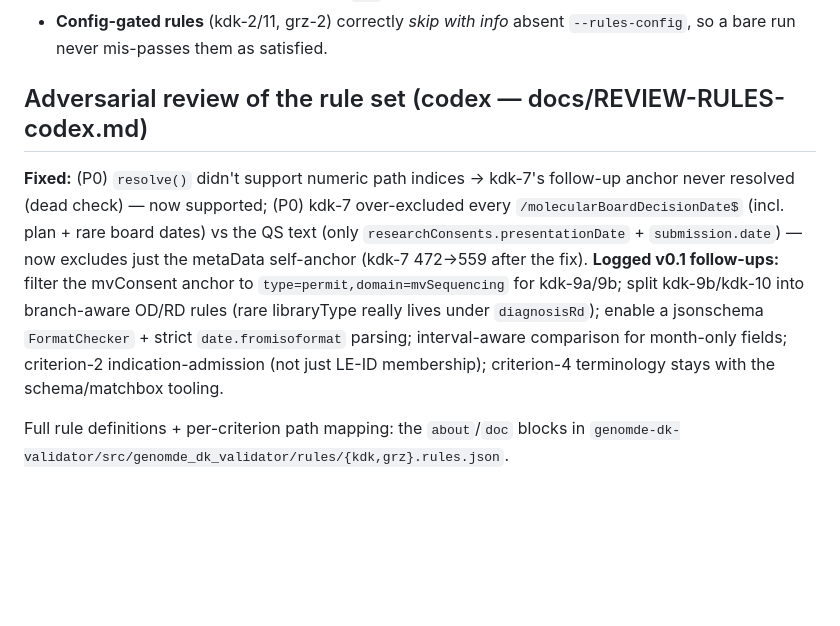
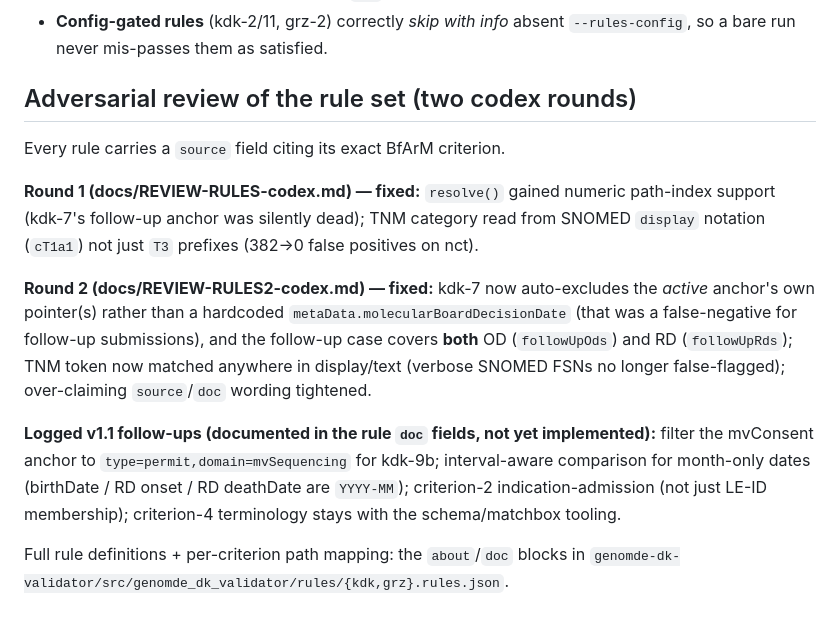
Before and after one commit to KohlbacherLab/genomDE2FHIR, a Markdown page: docs/QS-RULES-FINDINGS.md, the part around the change. Rendered like a GitHub page; blank space fills up the shorter version.

Commit message:
Doc: 2nd adversarial review of QS rules + per-rule source citations
Records round-2 codex review (kdk-7 active-anchor auto-exclusion + OD/RD follow-up coverage;
TNM token-anywhere matching) and the v1.1 follow-ups. Each rule now cites its BfArM criterion.

```diff
--- a/docs/QS-RULES-FINDINGS.md
+++ b/docs/QS-RULES-FINDINGS.md
@@ -53,16 +53,23 @@ read counts) run on FASTQ/BAM — out of scope for a JSON validator (use GRZ_QC_
 - **Config-gated rules** (kdk-2/11, grz-2) correctly *skip with info* absent `--rules-config`, so a
   bare run never mis-passes them as satisfied.
 
-## Adversarial review of the rule set (codex — docs/REVIEW-RULES-codex.md)
-**Fixed:** (P0) `resolve()` didn't support numeric path indices → kdk-7's follow-up anchor never
-resolved (dead check) — now supported; (P0) kdk-7 over-excluded every `/molecularBoardDecisionDate$`
-(incl. plan + rare board dates) vs the QS text (only `researchConsents.presentationDate` +
-`submission.date`) — now excludes just the metaData self-anchor (kdk-7 472→559 after the fix).
-**Logged v0.1 follow-ups:** filter the mvConsent anchor to `type=permit,domain=mvSequencing` for
-kdk-9a/9b; split kdk-9b/kdk-10 into branch-aware OD/RD rules (rare libraryType really lives under
-`diagnosisRd`); enable a jsonschema `FormatChecker` + strict `date.fromisoformat` parsing;
-interval-aware comparison for month-only fields; criterion-2 indication-admission (not just LE-ID
-membership); criterion-4 terminology stays with the schema/matchbox tooling.
+## Adversarial review of the rule set (two codex rounds)
+Every rule carries a `source` field citing its exact BfArM criterion.
+
+**Round 1 (docs/REVIEW-RULES-codex.md) — fixed:** `resolve()` gained numeric path-index support
+(kdk-7's follow-up anchor was silently dead); TNM category read from SNOMED `display` notation
+(`cT1a1`) not just `T3` prefixes (382→0 false positives on nct).
+
+**Round 2 (docs/REVIEW-RULES2-codex.md) — fixed:** kdk-7 now auto-excludes the *active* anchor's
+own pointer(s) rather than a hardcoded `metaData.molecularBoardDecisionDate` (that was a
+false-negative for follow-up submissions), and the follow-up case covers **both** OD (`followUpOds`)
+and RD (`followUpRds`); TNM token now matched anywhere in display/text (verbose SNOMED FSNs no longer
+false-flagged); over-claiming `source`/`doc` wording tightened.
+
+**Logged v1.1 follow-ups (documented in the rule `doc` fields, not yet implemented):** filter the
+mvConsent anchor to `type=permit,domain=mvSequencing` for kdk-9b; interval-aware comparison for
+month-only dates (birthDate / RD onset / RD deathDate are `YYYY-MM`); criterion-2 indication-admission
+(not just LE-ID membership); criterion-4 terminology stays with the schema/matchbox tooling.
 
 Full rule definitions + per-criterion path mapping: the `about`/`doc` blocks in
 `genomde-dk-validator/src/genomde_dk_validator/rules/{kdk,grz}.rules.json`.
```
Also changed, not shown: docs/REVIEW-RULES2-codex.md (added, +25 -0 lines).
